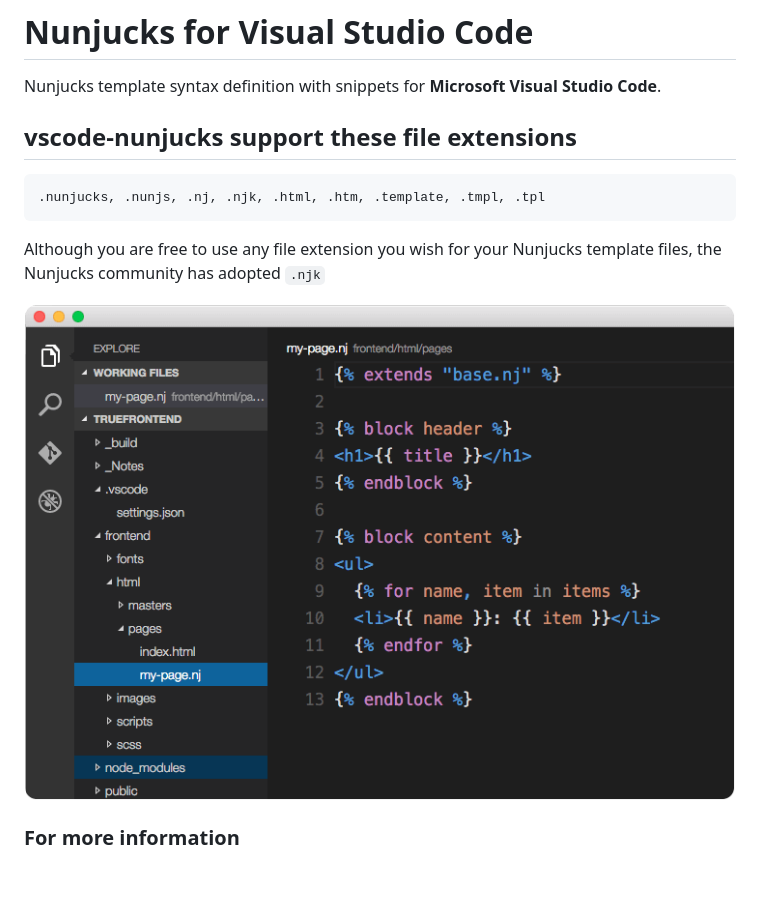
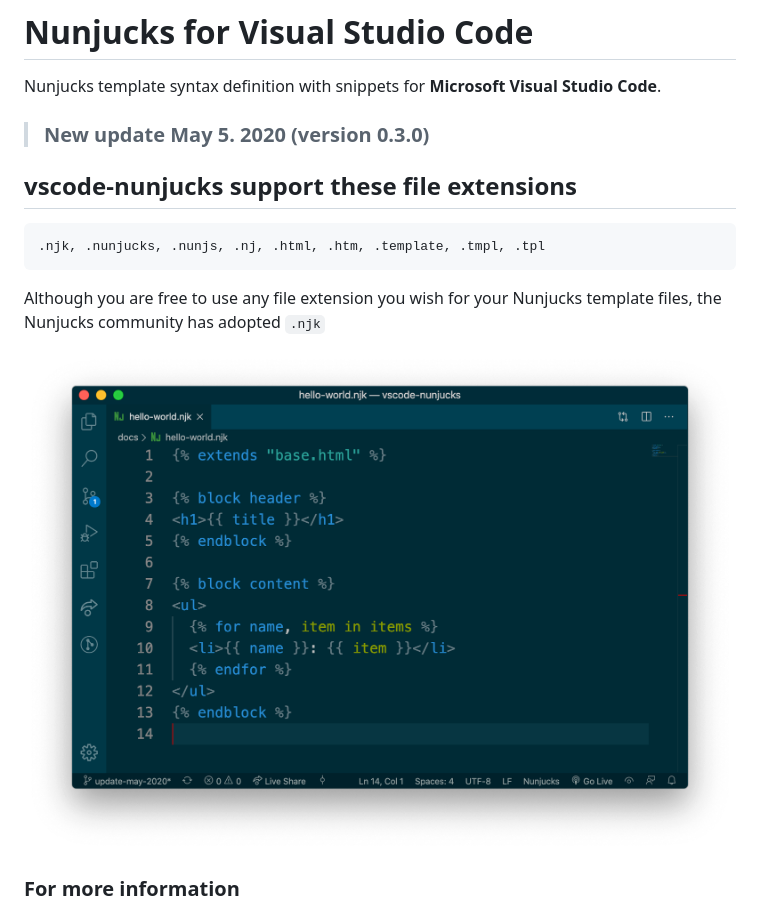
Before and after one commit to ronnidc/vscode-nunjucks, a Markdown page: README.md, the part around the change. Rendered like a GitHub page; pictures changed too: images/hello-world-example.png (added), images/vscode-nunjucks.png (deleted); blank space fills up the shorter version.

Commit message:
version 0.3.0 Readme update with new example image

````diff
--- a/README.md
+++ b/README.md
@@ -1,15 +1,17 @@
 # Nunjucks for Visual Studio Code
 Nunjucks template syntax definition with snippets for **Microsoft Visual Studio Code**.
 
+> ### New update May 5. 2020 (version 0.3.0)
+
 ## vscode-nunjucks support these file extensions
 ```
-.nunjucks, .nunjs, .nj, .njk, .html, .htm, .template, .tmpl, .tpl
+.njk, .nunjucks, .nunjs, .nj, .html, .htm, .template, .tmpl, .tpl
 ```
 
 Although you are free to use any file extension you wish for your Nunjucks template files, the Nunjucks community has adopted `.njk`
 
 
-![Nunjucks example in Code](images/vscode-nunjucks.png)
+![Nunjucks example in Code](images/hello-world-example.png)
 
 ### For more information
 * [Visual Studio Code Docs](https://code.visualstudio.com/docs)
````
Also changed, not shown: images/vscode-command-palette-nunjucks.png (deleted), 1 other file.
